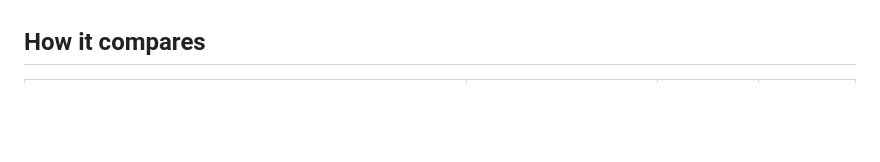
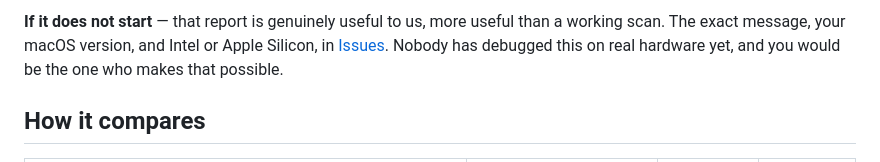
Before and after one commit to RobertasTa/smart-duplicate-finder, a Markdown page: README.md, the part around one of its changes. Rendered like a GitHub page; blank space fills up the shorter version.

```diff
--- a/README.md
+++ b/README.md
@@ -180,3 +248,7 @@ Plain-text guides: [README.txt](README.txt) (LT) · [README-en.txt](README-en.tx
+**If it does not start** — that report is genuinely useful to us, more useful
+than a working scan. The exact message, your macOS version, and Intel or
+Apple Silicon, in [Issues](../../issues). Nobody has debugged this on real
+hardware yet, and you would be the one who makes that possible.
 
 ## How it compares
 
```
Also changed, not shown: other parts of README.md (+71 -3 lines).
